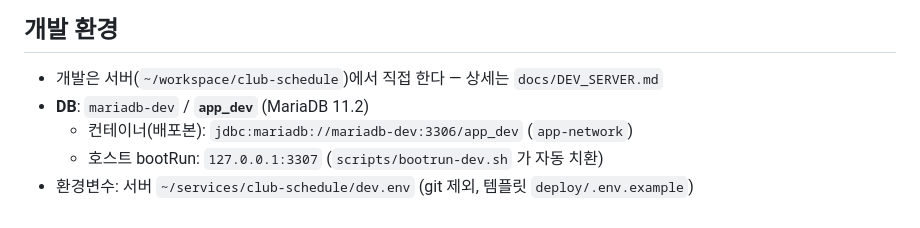
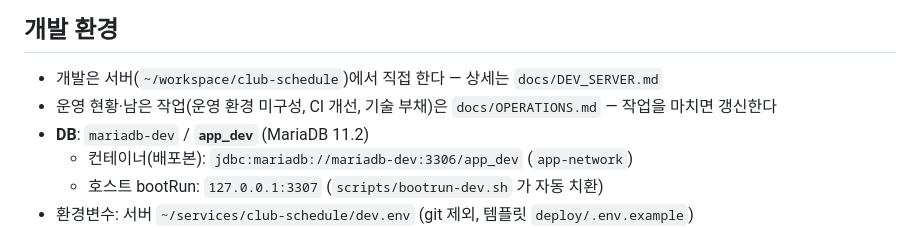
Before and after one commit to jeonseonghyeok/club-schedule, a Markdown page: CLAUDE.md, the part around the change. Drawn GitHub-style.

```diff
--- a/CLAUDE.md
+++ b/CLAUDE.md
@@ -93,6 +93,7 @@ com.moyora.clubschedule
 
 ## 개발 환경
 - 개발은 서버(`~/workspace/club-schedule`)에서 직접 한다 — 상세는 `docs/DEV_SERVER.md`
+- 운영 현황·남은 작업(운영 환경 미구성, CI 개선, 기술 부채)은 `docs/OPERATIONS.md` — 작업을 마치면 갱신한다
 - **DB**: `mariadb-dev` / **`app_dev`** (MariaDB 11.2)
   - 컨테이너(배포본): `jdbc:mariadb://mariadb-dev:3306/app_dev` (`app-network`)
   - 호스트 bootRun: `127.0.0.1:3307` (`scripts/bootrun-dev.sh` 가 자동 치환)
```
Also changed, not shown: docs/OPERATIONS.md (added, +54 -0 lines).
